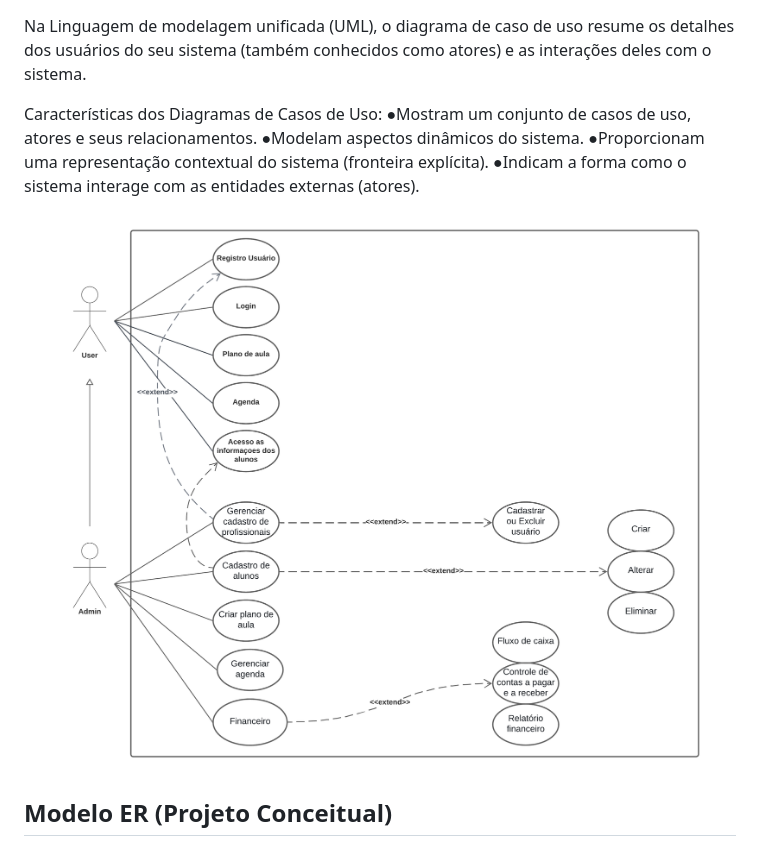
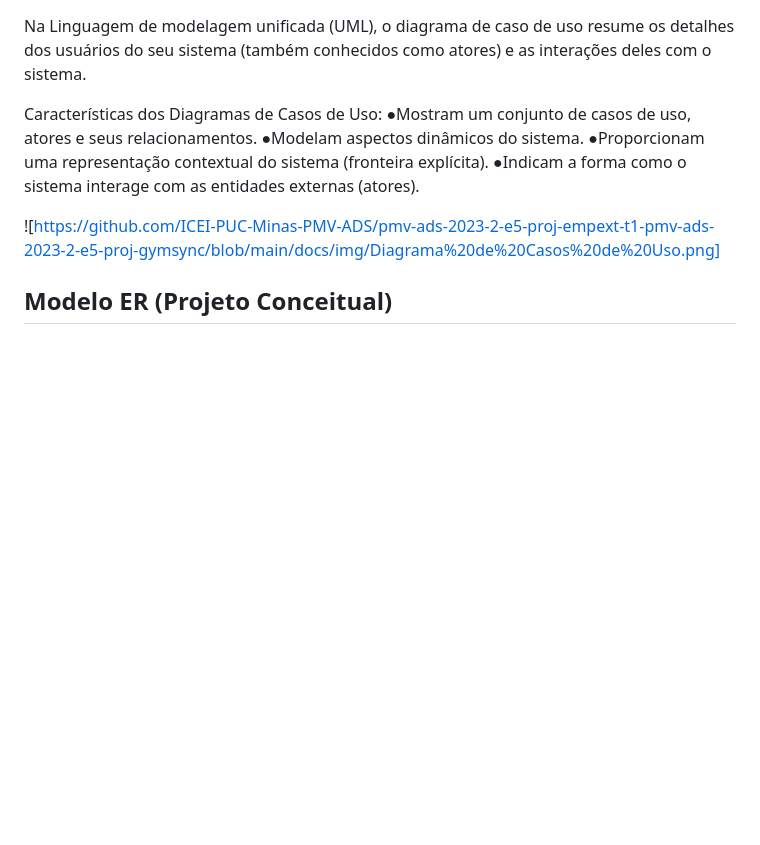
Before and after one commit to ICEI-PUC-Minas-PMV-ADS/pmv-ads-2023-2-e5-proj-empext-t1-pmv-ads-2023-2-e5-proj-gymsync, a Markdown page: docs/02-Especificação do Projeto.md, the part around the change printed below. GitHub-like rendering; blank space fills up the shorter version.

```diff
--- a/docs/02-Especificação do Projeto.md
+++ b/docs/02-Especificação do Projeto.md
@@ -92,7 +92,7 @@ Características dos Diagramas de Casos de Uso:
 ●Proporcionam uma representação contextual do sistema (fronteira explícita).
 ●Indicam a forma como o sistema interage com as entidades externas (atores).
 
-![](https://github.com/ICEI-PUC-Minas-PMV-ADS/pmv-ads-2023-2-e5-proj-empext-t1-pmv-ads-2023-2-e5-proj-gymsync/blob/main/docs/img/Diagrama%20de%20Casos%20de%20Uso.png)
+![https://github.com/ICEI-PUC-Minas-PMV-ADS/pmv-ads-2023-2-e5-proj-empext-t1-pmv-ads-2023-2-e5-proj-gymsync/blob/main/docs/img/Diagrama%20de%20Casos%20de%20Uso.png]
 
 ## Modelo ER (Projeto Conceitual)
 
```
Also changed, not shown: other parts of docs/02-Especificação do Projeto.md (+1 -1 lines).
